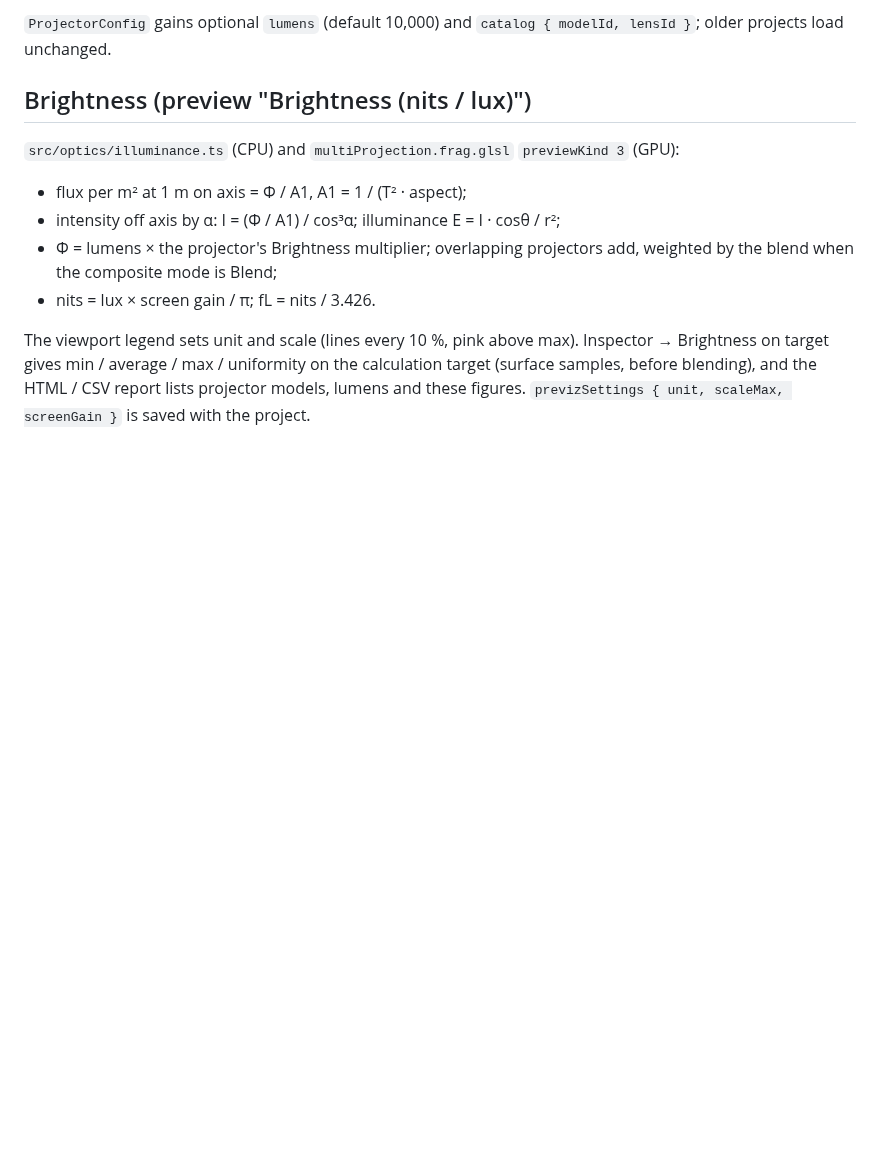
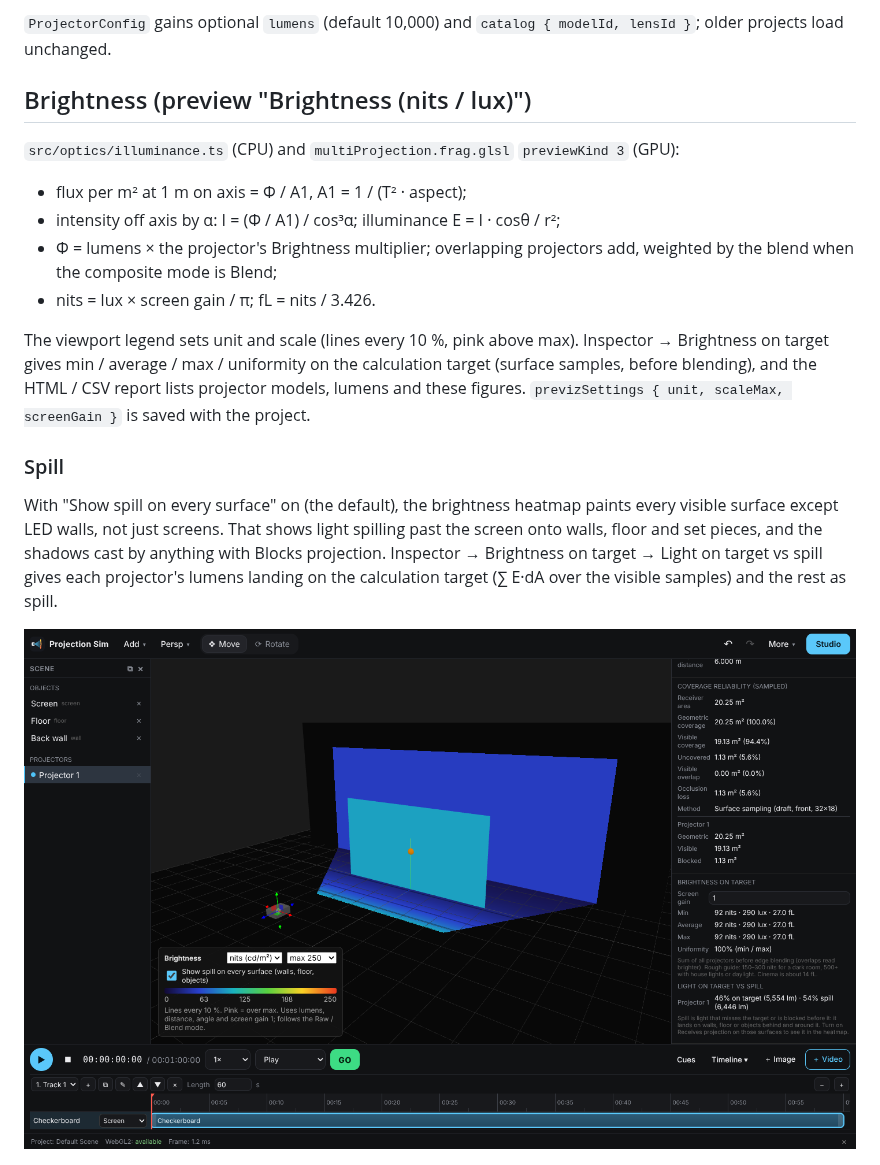
Before and after one commit to nottechhoman/ProjectionSim, a Markdown page: docs/v5.md, the part around the change. Rendered like a GitHub page; pictures changed too: docs/screenshots/v5-spill.png (added); blank space fills up the shorter version.

```diff
--- a/docs/v5.md
+++ b/docs/v5.md
@@ -31,6 +31,17 @@ Brightness on target gives min / average / max / uniformity on the calculation t
 lumens and these figures. `previzSettings { unit, scaleMax, screenGain }` is saved with the
 project.
 
+### Spill
+
+With "Show spill on every surface" on (the default), the brightness heatmap paints every
+visible surface except LED walls, not just screens. That shows light spilling past the screen
+onto walls, floor and set pieces, and the shadows cast by anything with Blocks projection.
+Inspector → Brightness on target → Light on target vs spill gives each projector's
+lumens landing on the calculation target (∑ E·dA over the visible samples) and the rest as
+spill.
+
+![Spill on the back wall and floor](screenshots/v5-spill.png)
+
 ![Brightness heatmap](screenshots/v5-brightness-heatmap.png)
 
 ## Name
```
Also changed, not shown: 7 other files.
